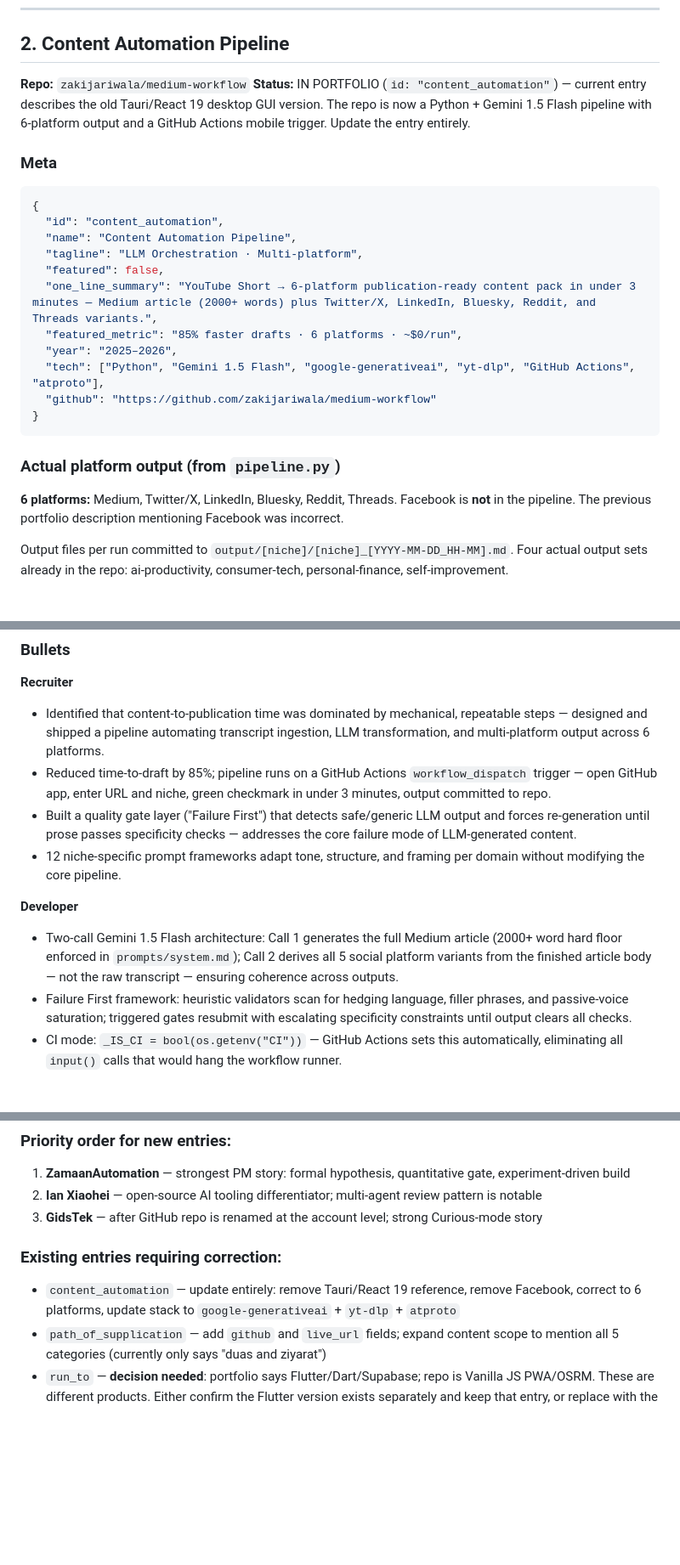
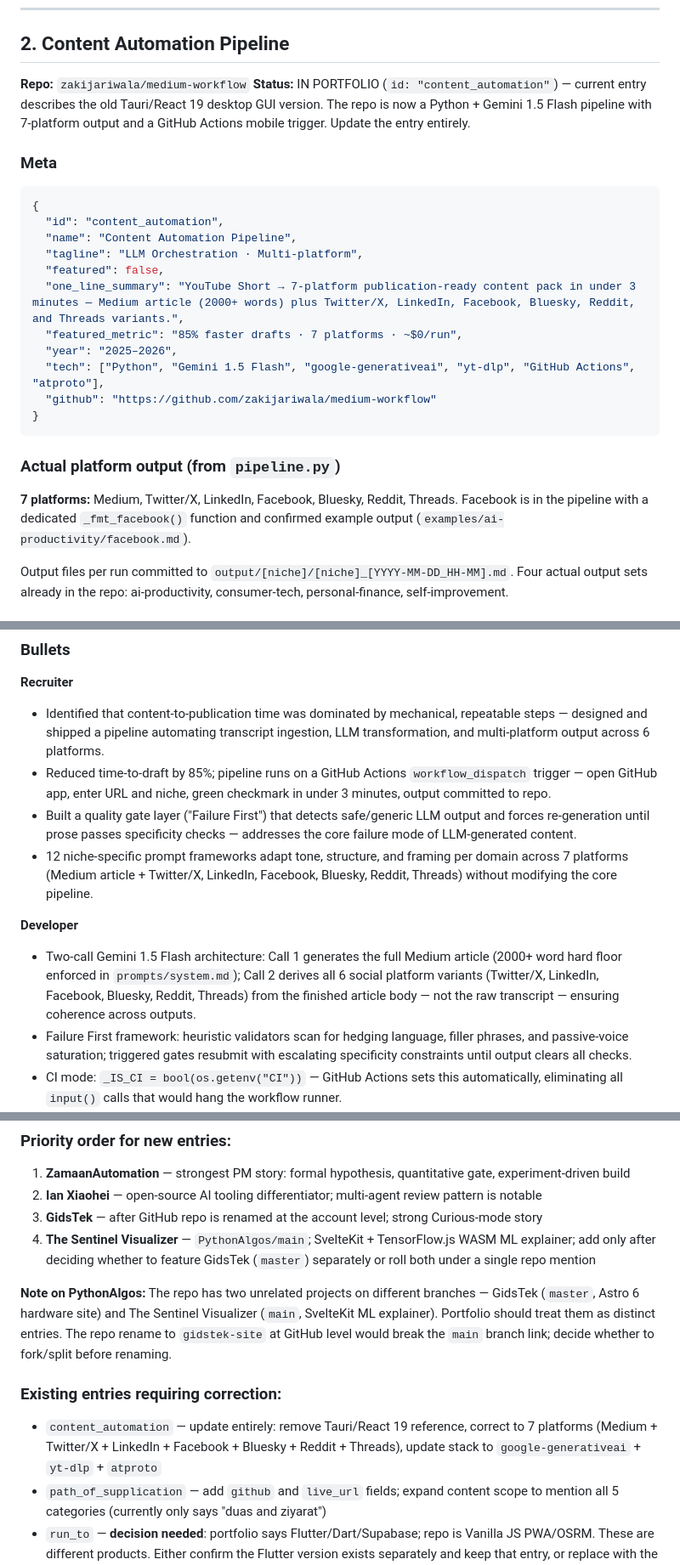
Before and after one commit to zakijariwala/resume, a Markdown page: current-projects.md, 3 parts joined by grey strips. Shown at 85% size. Drawn GitHub-style; blank space fills up the shorter version.

````diff
--- a/current-projects.md
+++ b/current-projects.md
@@ -59,7 +59,7 @@ Five content categories: **Qur'an**, **Namaz** (prayers), **Dua** (supplications
 
 ## 2. Content Automation Pipeline
 **Repo:** `zakijariwala/medium-workflow`
-**Status:** IN PORTFOLIO (`id: "content_automation"`) — current entry describes the old Tauri/React 19 desktop GUI version. The repo is now a Python + Gemini 1.5 Flash pipeline with 6-platform output and a GitHub Actions mobile trigger. Update the entry entirely.
+**Status:** IN PORTFOLIO (`id: "content_automation"`) — current entry describes the old Tauri/React 19 desktop GUI version. The repo is now a Python + Gemini 1.5 Flash pipeline with 7-platform output and a GitHub Actions mobile trigger. Update the entry entirely.
 
 ### Meta
 ```json
@@ -68,8 +68,8 @@ Five content categories: **Qur'an**, **Namaz** (prayers), **Dua** (supplications
   "name": "Content Automation Pipeline",
   "tagline": "LLM Orchestration · Multi-platform",
   "featured": false,
-  "one_line_summary": "YouTube Short → 6-platform publication-ready content pack in under 3 minutes — Medium article (2000+ words) plus Twitter/X, LinkedIn, Bluesky, Reddit, and Threads variants.",
-  "featured_metric": "85% faster drafts · 6 platforms · ~$0/run",
+  "one_line_summary": "YouTube Short → 7-platform publication-ready content pack in under 3 minutes — Medium article (2000+ words) plus Twitter/X, LinkedIn, Facebook, Bluesky, Reddit, and Threads variants.",
+  "featured_metric": "85% faster drafts · 7 platforms · ~$0/run",
   "year": "2025–2026",
   "tech": ["Python", "Gemini 1.5 Flash", "google-generativeai", "yt-dlp", "GitHub Actions", "atproto"],
   "github": "https://github.com/zakijariwala/medium-workflow"
@@ -77,7 +77,7 @@ Five content categories: **Qur'an**, **Namaz** (prayers), **Dua** (supplications
 ```
 
 ### Actual platform output (from `pipeline.py`)
-**6 platforms:** Medium, Twitter/X, LinkedIn, Bluesky, Reddit, Threads. Facebook is **not** in the pipeline. The previous portfolio description mentioning Facebook was incorrect.
+**7 platforms:** Medium, Twitter/X, LinkedIn, Facebook, Bluesky, Reddit, Threads. Facebook is in the pipeline with a dedicated `_fmt_facebook()` function and confirmed example output (`examples/ai-productivity/facebook.md`).
 
 Output files per run committed to `output/[niche]/[niche]_[YYYY-MM-DD_HH-MM].md`. Four actual output sets already in the repo: ai-productivity, consumer-tech, personal-finance, self-improvement.
 
@@ -90,10 +90,10 @@ Output files per run committed to `output/[niche]/[niche]_[YYYY-MM-DD_HH-MM].md`
 - Identified that content-to-publication time was dominated by mechanical, repeatable steps — designed and shipped a pipeline automating transcript ingestion, LLM transformation, and multi-platform output across 6 platforms.
 - Reduced time-to-draft by 85%; pipeline runs on a GitHub Actions `workflow_dispatch` trigger — open GitHub app, enter URL and niche, green checkmark in under 3 minutes, output committed to repo.
 - Built a quality gate layer ("Failure First") that detects safe/generic LLM output and forces re-generation until prose passes specificity checks — addresses the core failure mode of LLM-generated content.
-- 12 niche-specific prompt frameworks adapt tone, structure, and framing per domain without modifying the core pipeline.
+- 12 niche-specific prompt frameworks adapt tone, structure, and framing per domain across 7 platforms (Medium article + Twitter/X, LinkedIn, Facebook, Bluesky, Reddit, Threads) without modifying the core pipeline.
 
 **Developer**
-- Two-call Gemini 1.5 Flash architecture: Call 1 generates the full Medium article (2000+ word hard floor enforced in `prompts/system.md`); Call 2 derives all 5 social platform variants from the finished article body — not the raw transcript — ensuring coherence across outputs.
+- Two-call Gemini 1.5 Flash architecture: Call 1 generates the full Medium article (2000+ word hard floor enforced in `prompts/system.md`); Call 2 derives all 6 social platform variants (Twitter/X, LinkedIn, Facebook, Bluesky, Reddit, Threads) from the finished article body — not the raw transcript — ensuring coherence across outputs.
 - Failure First framework: heuristic validators scan for hedging language, filler phrases, and passive-voice saturation; triggered gates resubmit with escalating specificity constraints until output clears all checks.
 - CI mode: `_IS_CI = bool(os.getenv("CI"))` — GitHub Actions sets this automatically, eliminating all `input()` calls that would hang the workflow runner.
 - Bluesky auto-posting via `atproto` library — thread constructed from generated posts, published live if `BLUESKY_HANDLE` + `BLUESKY_APP_PASSWORD` are set. Medium pushes as draft only via `markdown2medium`.
@@ -297,9 +343,12 @@ Astro 6.4.4 + Tailwind CSS v3 + TypeScript site. Node ≥22.12.0 required. 6 har
 1. **ZamaanAutomation** — strongest PM story: formal hypothesis, quantitative gate, experiment-driven build
 2. **Ian Xiaohei** — open-source AI tooling differentiator; multi-agent review pattern is notable
 3. **GidsTek** — after GitHub repo is renamed at the account level; strong Curious-mode story
+4. **The Sentinel Visualizer** — `PythonAlgos/main`; SvelteKit + TensorFlow.js WASM ML explainer; add only after deciding whether to feature GidsTek (`master`) separately or roll both under a single repo mention
+
+**Note on PythonAlgos:** The repo has two unrelated projects on different branches — GidsTek (`master`, Astro 6 hardware site) and The Sentinel Visualizer (`main`, SvelteKit ML explainer). Portfolio should treat them as distinct entries. The repo rename to `gidstek-site` at GitHub level would break the `main` branch link; decide whether to fork/split before renaming.
 
 ### Existing entries requiring correction:
-- `content_automation` — update entirely: remove Tauri/React 19 reference, remove Facebook, correct to 6 platforms, update stack to `google-generativeai` + `yt-dlp` + `atproto`
+- `content_automation` — update entirely: remove Tauri/React 19 reference, correct to 7 platforms (Medium + Twitter/X + LinkedIn + Facebook + Bluesky + Reddit + Threads), update stack to `google-generativeai` + `yt-dlp` + `atproto`
 - `path_of_supplication` — add `github` and `live_url` fields; expand content scope to mention all 5 categories (currently only says "duas and ziyarat")
 - `run_to` — **decision needed**: portfolio says Flutter/Dart/Supabase; repo is Vanilla JS PWA/OSRM. These are different products. Either confirm the Flutter version exists separately and keep that entry, or replace with the current Vanilla JS version using the bullets above.
 
````
Also changed, not shown: other parts of current-projects.md (+52 -6 lines).
